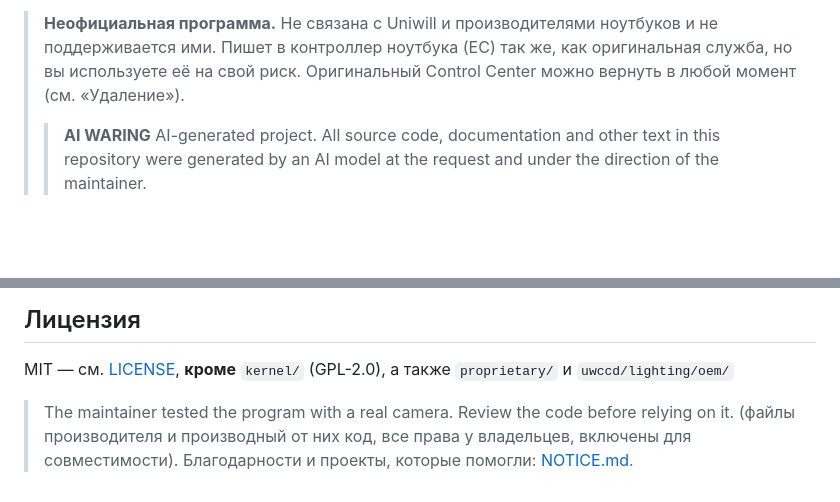
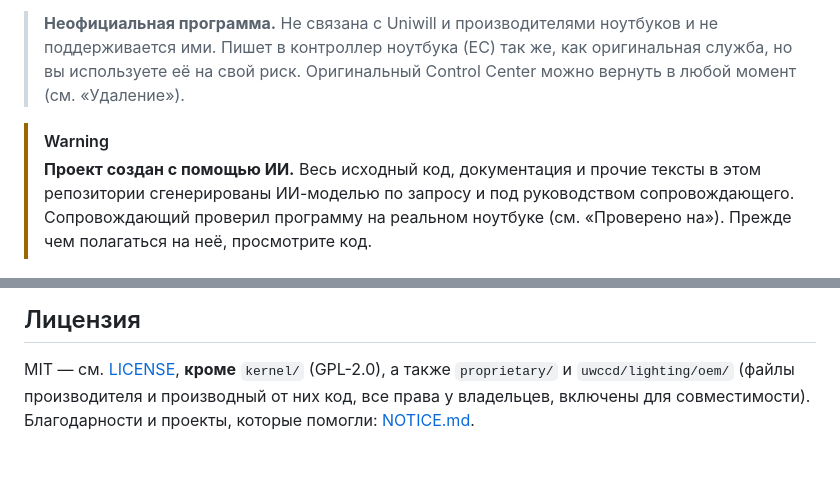
Before and after one commit to aspidovss/open-uniwill-cc, a Markdown page: README.ru.md, 2 parts joined by grey strips. GitHub-like rendering; blank space fills up the shorter version.

Commit message:
README: AI notice as a GitHub warning, Russian text, fix typo

```diff
--- a/README.ru.md
+++ b/README.ru.md
@@ -10,8 +10,11 @@ RGB-подсветка клавиатуры, защита батареи, апп
 > **Неофициальная программа.** Не связана с Uniwill и производителями ноутбуков и не поддерживается ими.
 > Пишет в контроллер ноутбука (EC) так же, как оригинальная служба, но вы используете её на свой риск.
 > Оригинальный Control Center можно вернуть в любой момент (см. «Удаление»).
-> > **AI WARING**
-> > AI-generated project. All source code, documentation and other text in this repository were generated by an AI model at the request and under the direction of the maintainer.
+
+> [!WARNING]
+> **Проект создан с помощью ИИ.** Весь исходный код, документация и прочие тексты в этом репозитории сгенерированы
+> ИИ-моделью по запросу и под руководством сопровождающего. Сопровождающий проверил программу на реальном ноутбуке
+> (см. «Проверено на»). Прежде чем полагаться на неё, просмотрите код.
 
 <p align="center">
   <img src="docs/screenshots/modes.png" width="49%" alt="Режимы и лимиты мощности">
@@ -144,8 +147,5 @@ uwccctl debug on|off             подробный журнал службы
 ## Лицензия
 
 MIT — см. [LICENSE](LICENSE), **кроме** `kernel/` (GPL-2.0), а также `proprietary/` и `uwccd/lighting/oem/`
-
-
-> The maintainer tested the program with a real camera. Review the code before relying on it.
 (файлы производителя и производный от них код, все права у владельцев, включены для совместимости).
 Благодарности и проекты, которые помогли: [NOTICE.md](NOTICE.md).
```
Also changed, not shown: README.md (+4 -2 lines).
